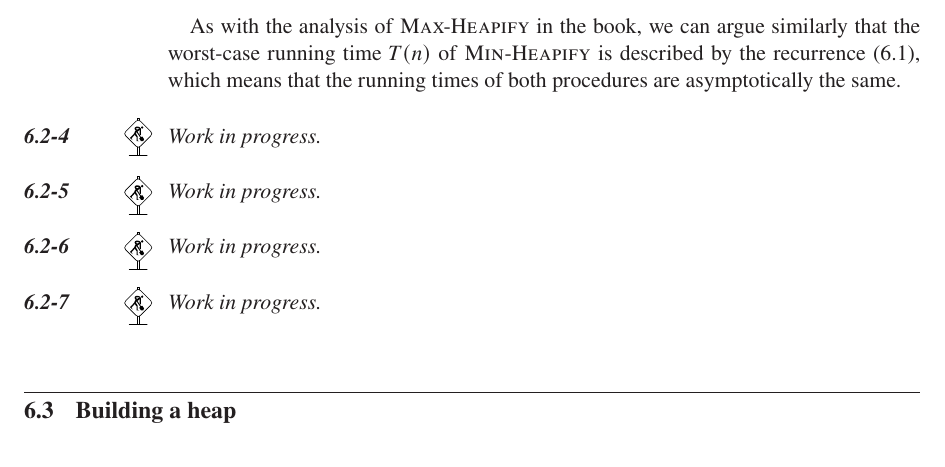
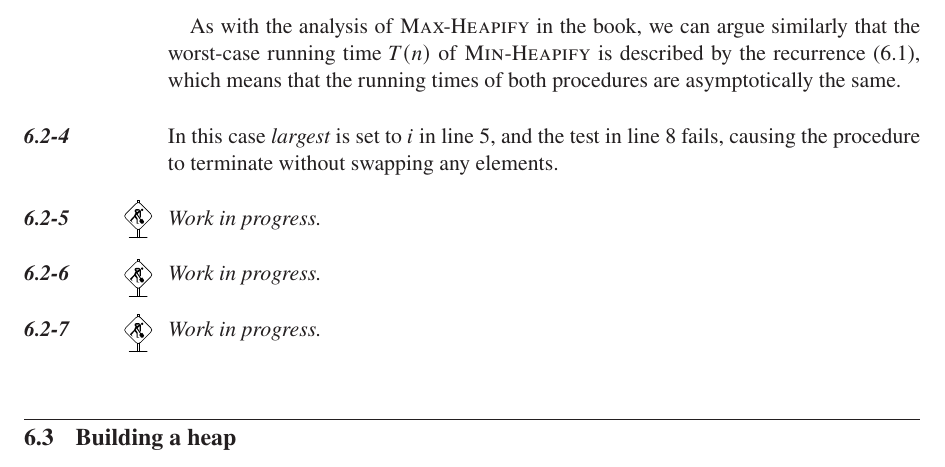
Before and after one commit to wojtask/clrs4e-solutions, a LaTeX thesis (clrs4e-solutions.tex, which reads chapter6/sections/2/4.tex): part of page 130 of 196, cut so that both start at the same text. Compiled offline with pdfLaTeX; a missing font is replaced by an installed copy or a similar font.

Commit message:
#228 migrate 6.2-4

```diff
--- a/chapter6/sections/2/4.tex
+++ b/chapter6/sections/2/4.tex
@@ -1 +1 @@
-\workinprogress % TODO
+In this case \id{largest} is set to $i$ in line 5, and the test in line 8 fails, causing the procedure to terminate without swapping any elements.
```
